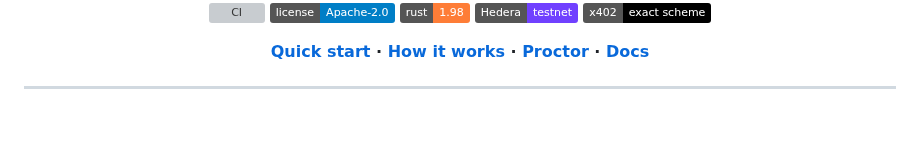
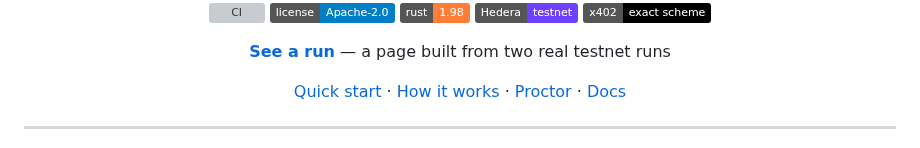
Before and after one commit to mandate-run/mandate, a Markdown page: README.md, the part around the change. Rendered like a GitHub page; badges without logos; blank space fills up the shorter version; grey boxes are pictures that could not be loaded.

Commit message:
docs: readme links the live page
- every requirement row now resolves
- repo is public, video recorded

```diff
--- a/README.md
+++ b/README.md
@@ -8,7 +8,9 @@
 [![Hedera](https://img.shields.io/badge/Hedera-testnet-7040ff.svg)](https://hashscan.io/testnet/topic/0.0.10410389)
 [![x402](https://img.shields.io/badge/x402-exact%20scheme-black.svg)](docs/spec.md)
 
-**[Quick start](#quick-start) · [How it works](#how-it-works) · [Proctor](#proctor-the-harness) · [Docs](#documentation)**
+**[See a run](https://mandate-run.github.io/mandate/)** — a page built from two real testnet runs
+
+[Quick start](#quick-start) · [How it works](#how-it-works) · [Proctor](#proctor-the-harness) · [Docs](#documentation)
 
 </div>
 
```
Also changed, not shown: docs/requirements.md (+6 -6 lines).
